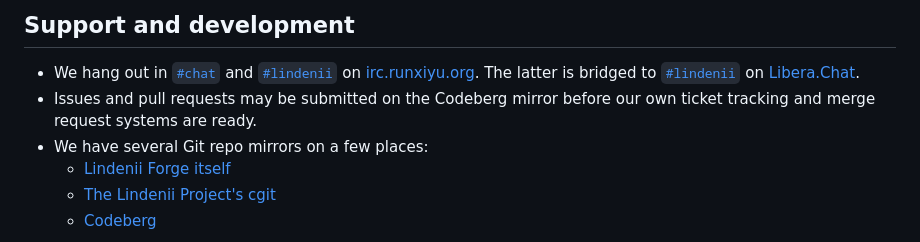
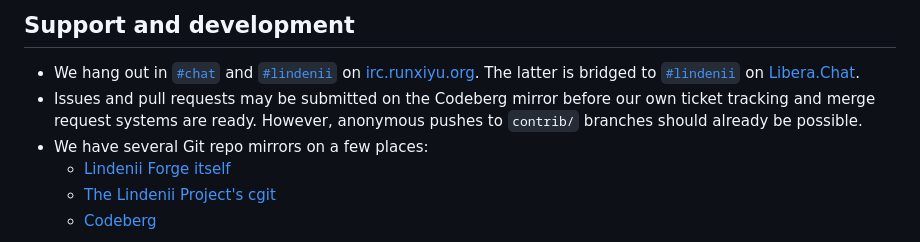
Before and after one commit to runxiyu/forge, a Markdown page: README.md, the part around the change. GitHub-like rendering.

Commit message:
README.md: Mention that anonymous pushes to contrib/ are possible now

```diff
--- a/README.md
+++ b/README.md
@@ -166,7 +166,8 @@ The forge software serves its own source at `/:/source/`.
   The latter is bridged to [`#lindenii`](https://web.libera.chat/#lindenii)
   on [Libera.Chat](https://libera.chat).
 * Issues and pull requests may be submitted on the Codeberg mirror before our
-  own ticket tracking and merge request systems are ready.
+  own ticket tracking and merge request systems are ready. However, anonymous
+  pushes to `contrib/` branches should already be possible.
 * We have several Git repo mirrors on a few places:
   * [Lindenii Forge itself](https://forge.lindenii.runxiyu.org/lindenii/:/repos/forge/)
   * [The Lindenii Project's cgit](https://git.lindenii.runxiyu.org/forge.git/)
```
